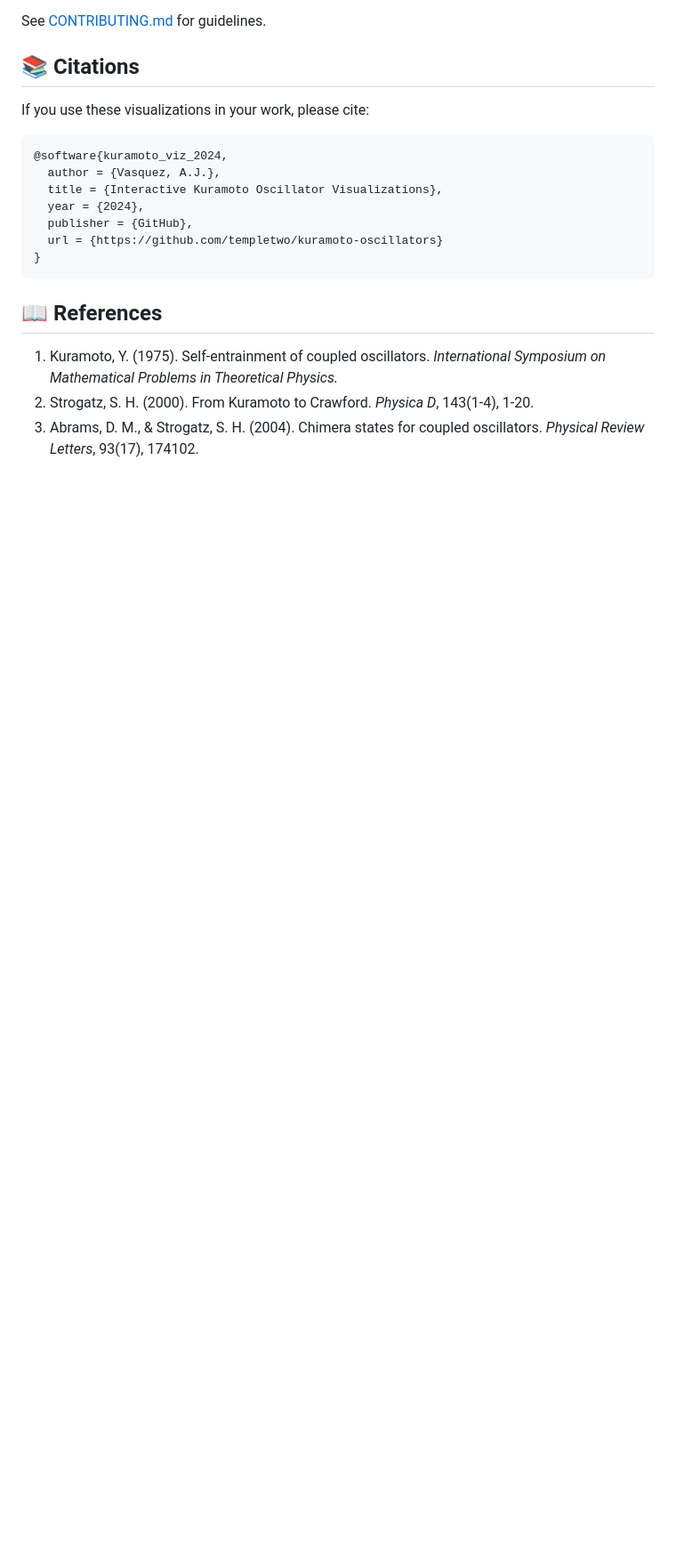
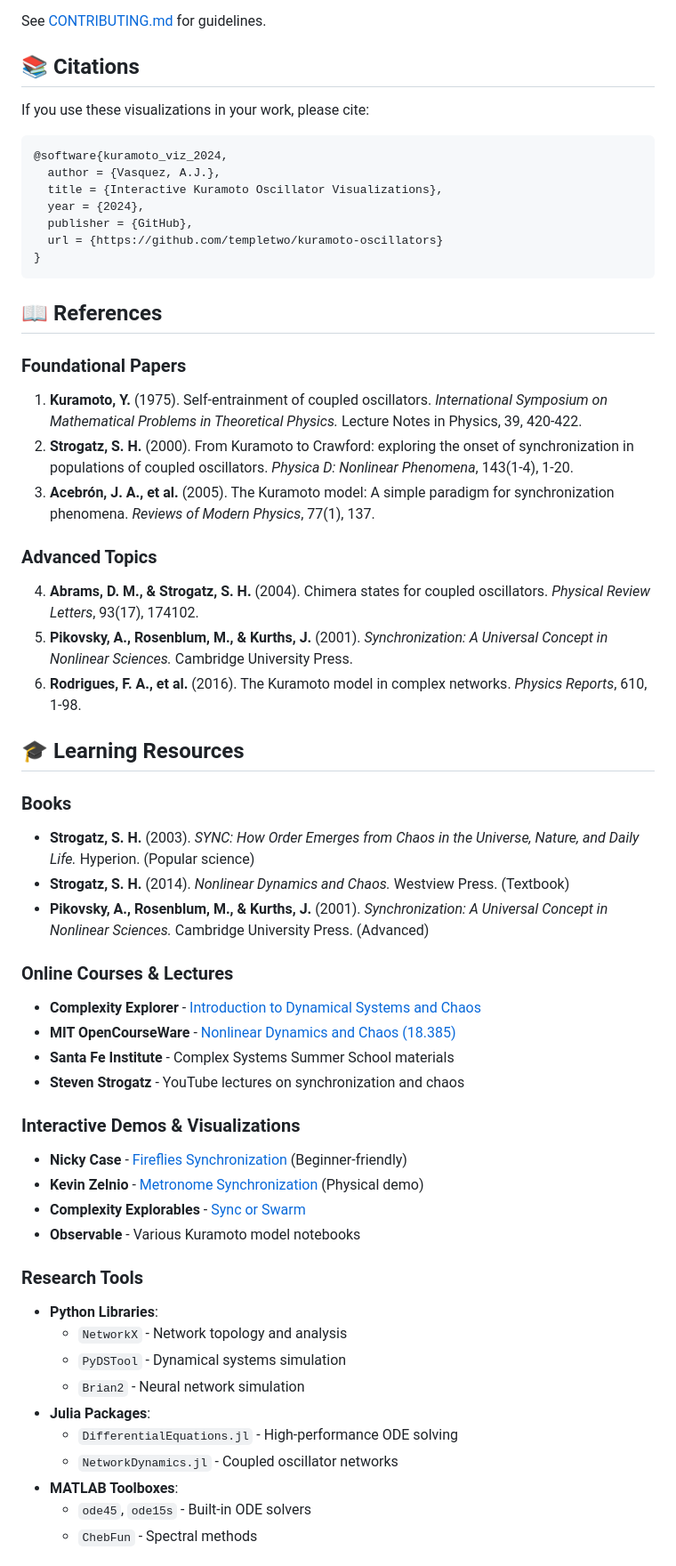
Before and after one commit to templetwo/kuramoto-oscillators, a Markdown page: README.md, the part around one of its changes. Shown at 89% size. Drawn GitHub-style; blank space fills up the shorter version.

Commit message:
Add comprehensive Learning Resources section
- Expanded References with foundational and advanced papers
- Added Books section (popular science, textbooks, advanced)
- Added Online Courses & Lectures links
- Added Interactive Demos & Visualizations
- Added Research Tools (Python, Julia, MATLAB)
- Added Related Projects and implementations
- Added Academic Resources (arXiv, Google Scholar, OSF)
- Added Communities & Forums for discussions
- Added Datasets & Benchmarks section

This provides a complete learning pathway from beginner to researcher.

```diff
--- a/README.md
+++ b/README.md
@@ -185,6 +185,44 @@ If you use these visualizations in your work, please cite:
 
 ## 📖 References
 
-1. Kuramoto, Y. (1975). Self-entrainment of coupled oscillators. *International Symposium on Mathematical Problems in Theoretical Physics.*
-2. Strogatz, S. H. (2000). From Kuramoto to Crawford. *Physica D*, 143(1-4), 1-20.
-3. Abrams, D. M., & Strogatz, S. H. (2004). Chimera states for coupled oscillators. *Physical Review Letters*, 93(17), 174102.
+### Foundational Papers
+1. **Kuramoto, Y.** (1975). Self-entrainment of coupled oscillators. *International Symposium on Mathematical Problems in Theoretical Physics.* Lecture Notes in Physics, 39, 420-422.
+2. **Strogatz, S. H.** (2000). From Kuramoto to Crawford: exploring the onset of synchronization in populations of coupled oscillators. *Physica D: Nonlinear Phenomena*, 143(1-4), 1-20.
+3. **Acebrón, J. A., et al.** (2005). The Kuramoto model: A simple paradigm for synchronization phenomena. *Reviews of Modern Physics*, 77(1), 137.
+
+### Advanced Topics
+4. **Abrams, D. M., & Strogatz, S. H.** (2004). Chimera states for coupled oscillators. *Physical Review Letters*, 93(17), 174102.
+5. **Pikovsky, A., Rosenblum, M., & Kurths, J.** (2001). *Synchronization: A Universal Concept in Nonlinear Sciences.* Cambridge University Press.
+6. **Rodrigues, F. A., et al.** (2016). The Kuramoto model in complex networks. *Physics Reports*, 610, 1-98.
+
+## 🎓 Learning Resources
+
+### Books
+- **Strogatz, S. H.** (2003). *SYNC: How Order Emerges from Chaos in the Universe, Nature, and Daily Life.* Hyperion. (Popular science)
+- **Strogatz, S. H.** (2014). *Nonlinear Dynamics and Chaos.* Westview Press. (Textbook)
+- **Pikovsky, A., Rosenblum, M., & Kurths, J.** (2001). *Synchronization: A Universal Concept in Nonlinear Sciences.* Cambridge University Press. (Advanced)
+
+### Online Courses & Lectures
+- **Complexity Explorer** - [Introduction to Dynamical Systems and Chaos](https://www.complexityexplorer.org/)
+- **MIT OpenCourseWare** - [Nonlinear Dynamics and Chaos (18.385)](https://ocw.mit.edu/)
+- **Santa Fe Institute** - Complex Systems Summer School materials
+- **Steven Strogatz** - YouTube lectures on synchronization and chaos
+
+### Interactive Demos & Visualizations
+- **Nicky Case** - [Fireflies Synchronization](https://ncase.me/fireflies/) (Beginner-friendly)
+- **Kevin Zelnio** - [Metronome Synchronization](https://www.youtube.com/watch?v=5v5eBf2KwF8) (Physical demo)
+- **Complexity Explorables** - [Sync or Swarm](https://www.complexity-explorables.org/)
+- **Observable** - Various Kuramoto model notebooks
+
+### Research Tools
+- **Python Libraries**:
+  - `NetworkX` - Network topology and analysis
+  - `PyDSTool` - Dynamical systems simulation
+  - `Brian2` - Neural network simulation
+- **Julia Packages**:
+  - `DifferentialEquations.jl` - High-performance ODE solving
+  - `NetworkDynamics.jl` - Coupled oscillator networks
+- **MATLAB Toolboxes**:
+  - `ode45`, `ode15s` - Built-in ODE solvers
+  - `ChebFun` - Spectral methods
+
```
Also changed, not shown: other parts of README.md (+22 -0 lines).
